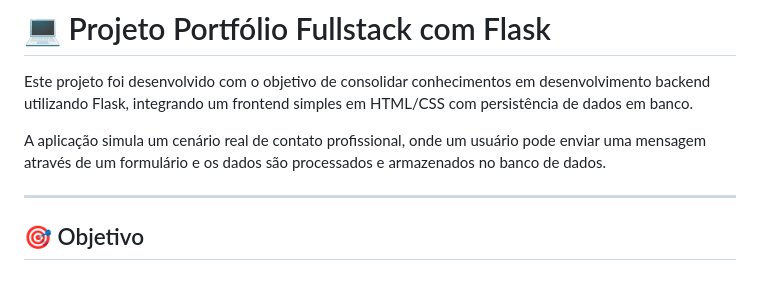
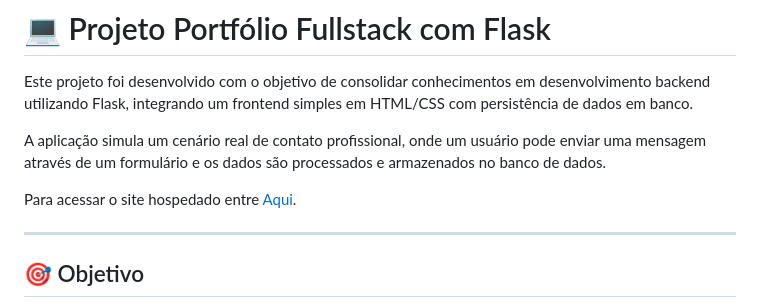
Before and after one commit to bruunovsanttos/Site_html_flask, a Markdown page: README.md, the part around the change. Rendered like a GitHub page; blank space fills up the shorter version.

Commit message:
adicionando dependencia no render para entrar no site com o portifolio

```diff
--- a/README.md
+++ b/README.md
@@ -3,6 +3,9 @@
 Este projeto foi desenvolvido com o objetivo de consolidar conhecimentos em desenvolvimento backend utilizando Flask, integrando um frontend simples em HTML/CSS com persistência de dados em banco.
 
 A aplicação simula um cenário real de contato profissional, onde um usuário pode enviar uma mensagem através de um formulário e os dados são processados e armazenados no banco de dados.
+
+
+Para acessar o site hospedado entre [Aqui](https://portifolio-flask-w80v.onrender.com/).
 
 ---
 
```
